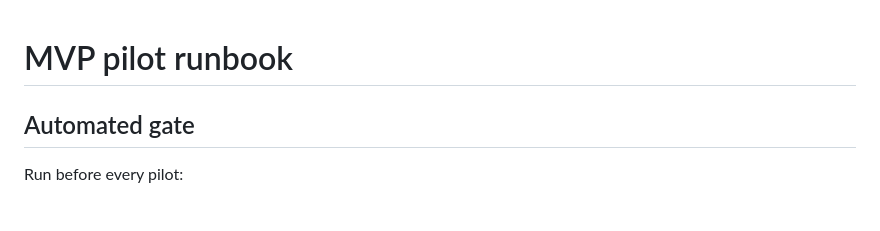
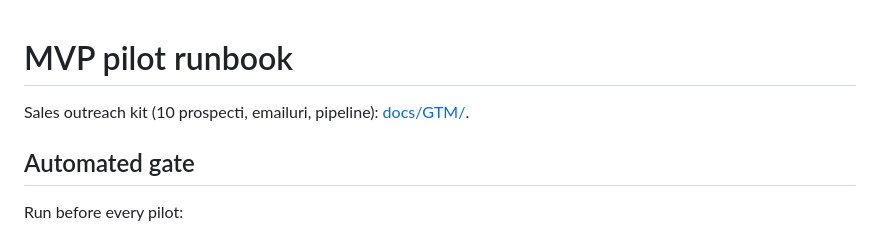
Before and after one commit to andreipopescu-gif/test, a Markdown page: saas/PILOT.md, the part around the change. Rendered like a GitHub page; blank space fills up the shorter version.

Commit message:
Link GTM kit from PILOT.md
Co-authored-by: andreipopescu-gif <andreipopescu-gif@users.noreply.github.com>

```diff
--- a/saas/PILOT.md
+++ b/saas/PILOT.md
@@ -1,4 +1,6 @@
 # MVP pilot runbook
+
+Sales outreach kit (10 prospecti, emailuri, pipeline): [docs/GTM/](docs/GTM/).
 
 ## Automated gate
 
```
